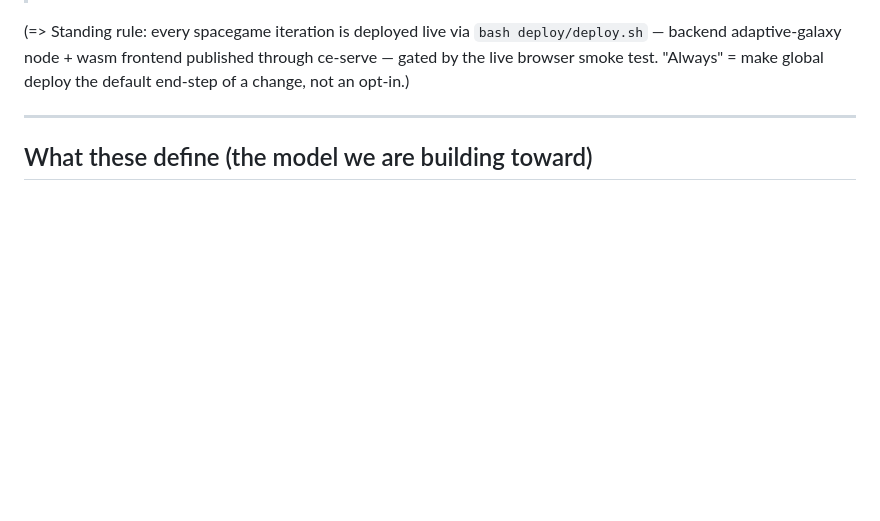
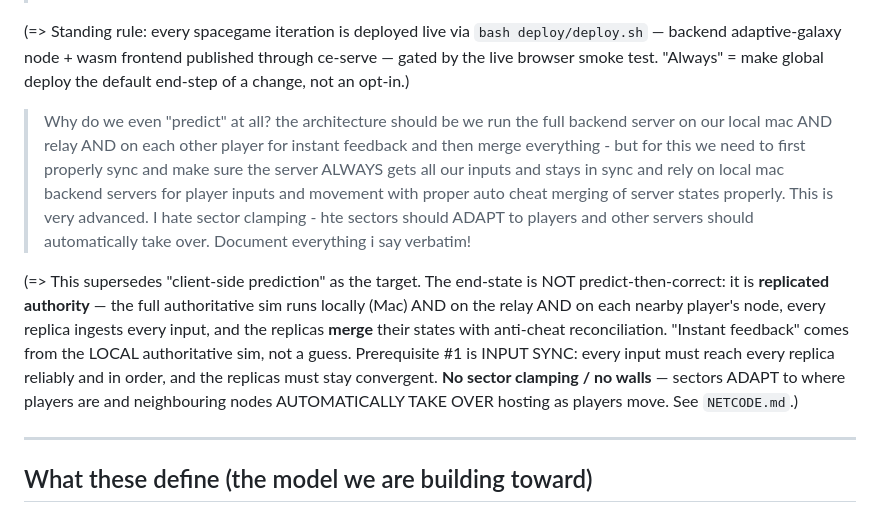
Before and after one commit to ce-net/spacegame, a Markdown page: STATE-MODEL.md, the part around the change. Rendered like a GitHub page; blank space fills up the shorter version.

Commit message:
spacegame: document the netcode model (NETCODE.md + STATE-MODEL.md)

```diff
--- a/STATE-MODEL.md
+++ b/STATE-MODEL.md
@@ -28,6 +28,21 @@ each one defines underneath. Keep this file up to date as the design evolves.
 (=> Standing rule: every spacegame iteration is deployed live via `bash deploy/deploy.sh` — backend
 adaptive-galaxy node + wasm frontend published through ce-serve — gated by the live browser smoke test.
 "Always" = make global deploy the default end-step of a change, not an opt-in.)
+
+> Why do we even "predict" at all? the architecture should be we run the full backend server on our local
+> mac AND relay AND on each other player for instant feedback and then merge everything - but for this we
+> need to first properly sync and make sure the server ALWAYS gets all our inputs and stays in sync and rely
+> on local mac backend servers for player inputs and movement with proper auto cheat merging of server
+> states properly. This is very advanced. I hate sector clamping - hte sectors should ADAPT to players and
+> other servers should automatically take over. Document everything i say verbatim!
+
+(=> This supersedes "client-side prediction" as the target. The end-state is NOT predict-then-correct: it
+is **replicated authority** — the full authoritative sim runs locally (Mac) AND on the relay AND on each
+nearby player's node, every replica ingests every input, and the replicas **merge** their states with
+anti-cheat reconciliation. "Instant feedback" comes from the LOCAL authoritative sim, not a guess.
+Prerequisite #1 is INPUT SYNC: every input must reach every replica reliably and in order, and the
+replicas must stay convergent. **No sector clamping / no walls** — sectors ADAPT to where players are and
+neighbouring nodes AUTOMATICALLY TAKE OVER hosting as players move. See `NETCODE.md`.)
 
 ---
 
```
Also changed, not shown: NETCODE.md (added, +83 -0 lines).
